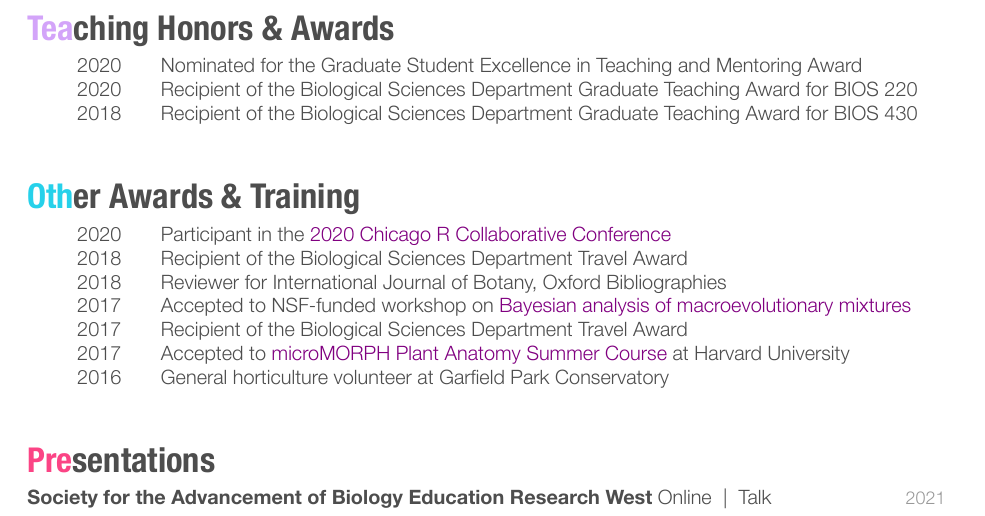
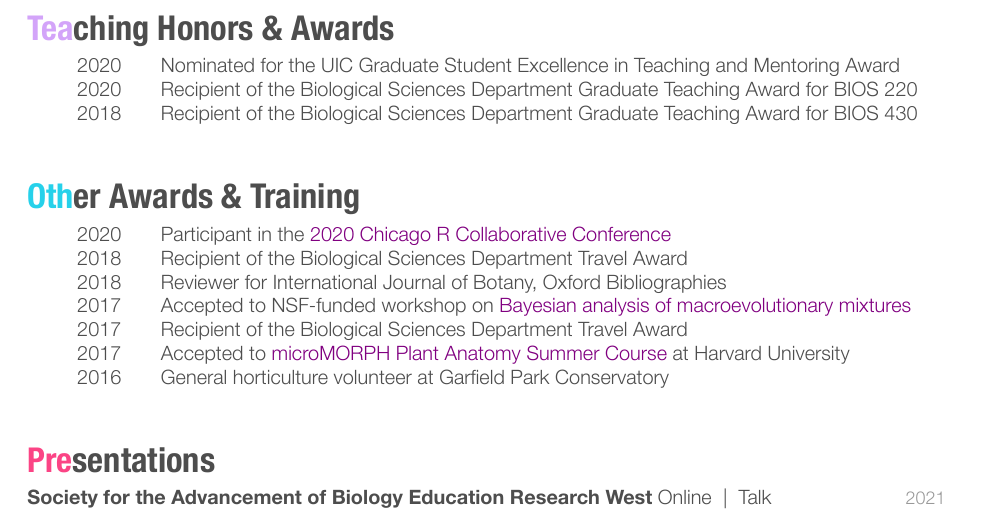
Before and after one commit to ledelaney/led-cv, an R Markdown document (delaney-cv.Rmd): part of page 2 of 2, cut so that both start at the same text. The pictures show the output file delaney-cv.pdf that the author committed with the source.

```diff
--- a/delaney-cv.Rmd
+++ b/delaney-cv.Rmd
@@ -42,7 +42,7 @@
   # - {year: 2008-2011, where: "at Working Families Party", what: "Field Manager & Administrative Assistant", description: "Responsible for payroll, managing employees' healthcare coverage, bank deposits, and data entry. Organized informational events for the public, and served as Field Manager for multiple election and fundraising campaigns."}
 
 teachinghons:
-  - {year: 2020, what: "Nominated for the Graduate Student Excellence in Teaching and Mentoring Award"}
+  - {year: 2020, what: "Nominated for the UIC Graduate Student Excellence in Teaching and Mentoring Award"}
   - {year: 2020, what: "Recipient of the Biological Sciences Department Graduate Teaching Award for BIOS 220"}
   - {year: 2018, what: "Recipient of the Biological Sciences Department Graduate Teaching Award for BIOS 430"}
 
```
Also changed, not shown: delaney-cv.pdf.
